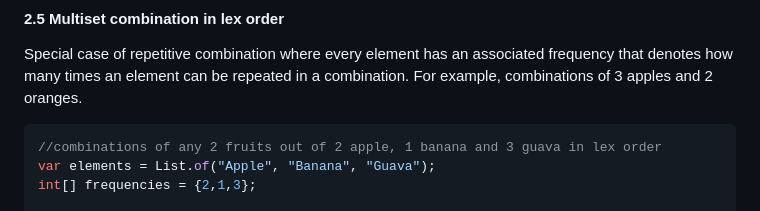
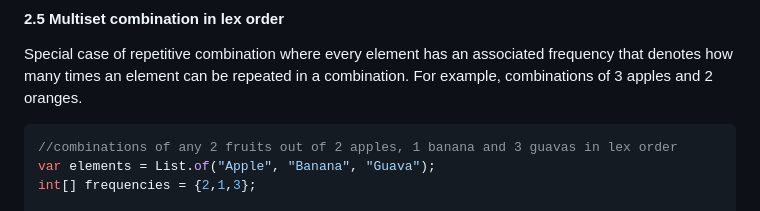
Before and after one commit to deepeshpatel/jnumbertools, a Markdown page: README.md, the part around the change. GitHub-like rendering.

````diff
--- a/README.md
+++ b/README.md
@@ -341,7 +341,7 @@ JNumberTools.combinations()
 Special case of repetitive combination where every element has an associated frequency that denotes how many times an element can be repeated in a combination. For example, combinations of 3 apples and 2 oranges.
 
 ```java
-//combinations of any 2 fruits out of 2 apple, 1 banana and 3 guava in lex order
+//combinations of any 2 fruits out of 2 apples, 1 banana and 3 guavas in lex order
 var elements = List.of("Apple", "Banana", "Guava");
 int[] frequencies = {2,1,3};
 
````
